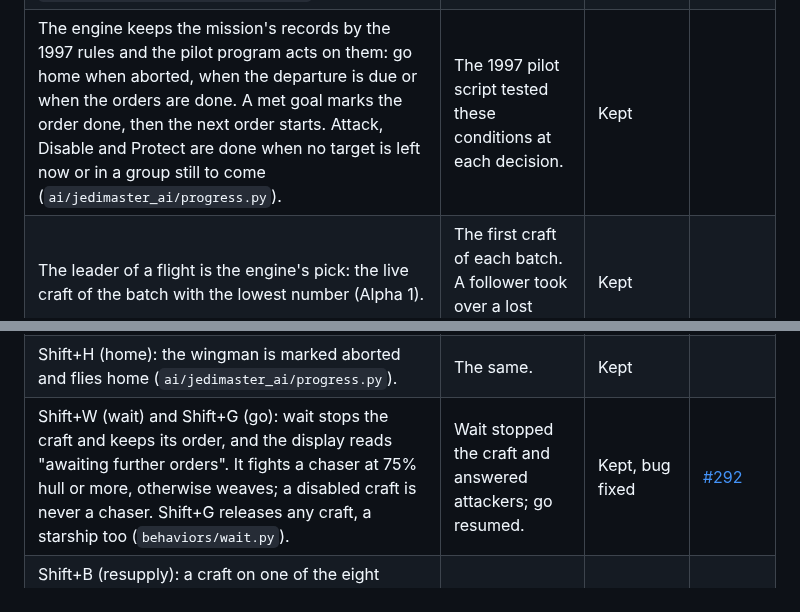
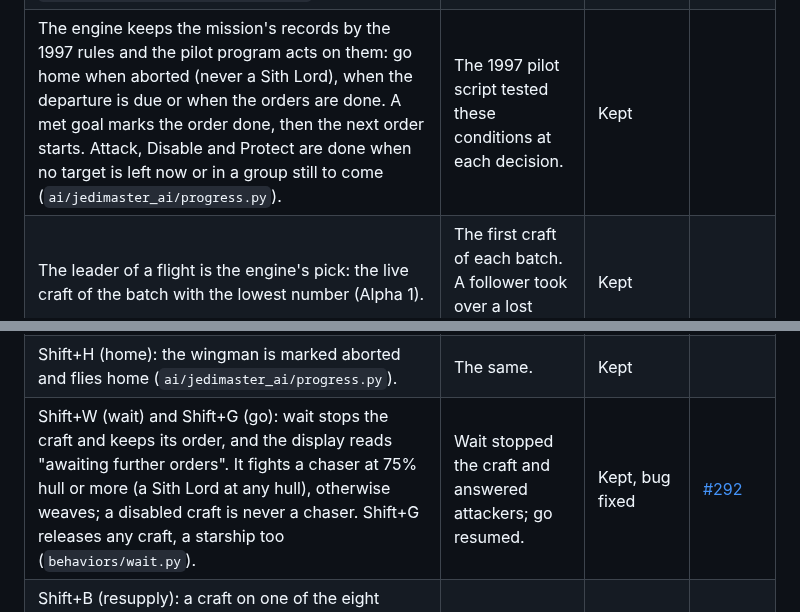
Before and after one commit to evanleeturner/jedimaster-XVT, a Markdown page: docs/ai/README.md, 2 parts joined by grey strips. GitHub-like rendering.

```diff
--- a/docs/ai/README.md
+++ b/docs/ai/README.md
@@ -183,13 +183,13 @@ Escort leader keeps its place in formation.
 | Kamikaze: dives at the nearest target its order names, at full throttle, and never turns away; it fires its cannons and guided warheads on the way in, as Attack does. With no target it flies its waypoints and weaves away from a chaser. Its damage comes from the engine's collisions: a computer-flown freighter, starship or platform that a craft hits is damaged, and so is the craft. Its status reads "Kamikaze attack" (`behaviors/kamikaze.py`). | The same dive at the target's position at full power, firing as a fighter fires, with no notice of a chaser; with no target, the waypoint cruise, dodging an attacker with a move chosen by the attacker's bearing. | Kept; the dodge with no target is a weave | |
 | Wait and Wait 2: stop where it is and set the maneuver timer to the order's variable1 times 1,180 ticks, so the display shows the time left; done once the timer runs out. While it waits it defends itself as a craft told to wait with Shift+W does, and the timer runs on (`behaviors/waiting.py`). | Stopped with the same timer and never fought back. | Changed | |
 | Disabled and Await Boarding: the craft stops and waits to be boarded. The engine switches its systems off on each think, and its status reads "Awaiting boarding" (Disabled) or "Holding station" (Await Boarding). Each boarding done to it counts once; once it has been boarded as many times as its order asks, the engine gives its systems back, a Disabled craft is reported repaired, and the craft moves on to its next order, or home. A craft on Await Boarding gives up waiting and flies home when its mission aborts it or its time to leave comes, its systems back if they are undamaged; a Disabled craft never does. A captured craft keeps its systems and flies as a captured craft (`behaviors/boarded.py`, `engine/src/xvt/flight/ai_boarded.c`). | The same switch-off, count and repair; the count had no end, so a craft that could not move on to another order counted past its goal until the number wrapped. A captured craft flew home. | Changed: the count stops at the goal | |
-| The engine keeps the mission's records by the 1997 rules and the pilot program acts on them: go home when aborted, when the departure is due or when the orders are done. A met goal marks the order done, then the next order starts. Attack, Disable and Protect are done when no target is left now or in a group still to come (`ai/jedimaster_ai/progress.py`). | The 1997 pilot script tested these conditions at each decision. | Kept | |
+| The engine keeps the mission's records by the 1997 rules and the pilot program acts on them: go home when aborted (never a Sith Lord), when the departure is due or when the orders are done. A met goal marks the order done, then the next order starts. Attack, Disable and Protect are done when no target is left now or in a group still to come (`ai/jedimaster_ai/progress.py`). | The 1997 pilot script tested these conditions at each decision. | Kept | |
 | The leader of a flight is the engine's pick: the live craft of the batch with the lowest number (Alpha 1). | The first craft of each batch. A follower took over a lost leader. | Kept | |
 | Shift+A (attack) and Shift+C (cover): an Attack-order wingman takes the named craft while it is an enemy. A wingman that is holding station, in formation, going home evading, jumping or entering a hangar ignores the order. Other orders keep flying (`ai/jedimaster_ai/tactics.py`). | Wingmen took the target unless holding, in formation or going home. In the 1997 code the command's target search was broken. | Kept, bug fixed | [#50](https://github.com/evanleeturner/jedimaster-XVT/issues/50), [#51](https://github.com/evanleeturner/jedimaster-XVT/issues/51), [#52](https://github.com/evanleeturner/jedimaster-XVT/issues/52) |
 | Shift+I (ignore): the wingman never picks that craft, but fights it if it sits behind. | The craft was skipped in target searches. | Kept | [#52](https://github.com/evanleeturner/jedimaster-XVT/issues/52) |
 | Shift+E (evade): the wingman drops its target and weaves 3 swerves, chased or not (`behaviors/attack.py`). | Dropped its target and flew an evasive move that ignored the chaser. | Changed | |
 | Shift+H (home): the wingman is marked aborted and flies home (`ai/jedimaster_ai/progress.py`). | The same. | Kept | |
-| Shift+W (wait) and Shift+G (go): wait stops the craft and keeps its order, and the display reads "awaiting further orders". It fights a chaser at 75% hull or more, otherwise weaves; a disabled craft is never a chaser. Shift+G releases any craft, a starship too (`behaviors/wait.py`). | Wait stopped the craft and answered attackers; go resumed. | Kept, bug fixed | [#292](https://github.com/evanleeturner/jedimaster-XVT/issues/292) |
+| Shift+W (wait) and Shift+G (go): wait stops the craft and keeps its order, and the display reads "awaiting further orders". It fights a chaser at 75% hull or more (a Sith Lord at any hull), otherwise weaves; a disabled craft is never a chaser. Shift+G releases any craft, a starship too (`behaviors/wait.py`). | Wait stopped the craft and answered attackers; go resumed. | Kept, bug fixed | [#292](https://github.com/evanleeturner/jedimaster-XVT/issues/292) |
 | Shift+B (resupply): a craft on one of the eight boarding orders that is looking for a craft to board answers and takes your craft as its target, flies to the point beside your hatch and docks, and the engine reloads your craft (commit `ae59923a`); a craft already docking never answers, and a boarder never boards one craft twice, even one you name with Shift+B. | Switched the craft to another script. What else it did is unknown. | Changed | [#301](https://github.com/evanleeturner/jedimaster-XVT/issues/301) |
 
 ## Waypoints, patrols and going home
```
Also changed, not shown: other parts of docs/ai/README.md (+21 -13 lines).
